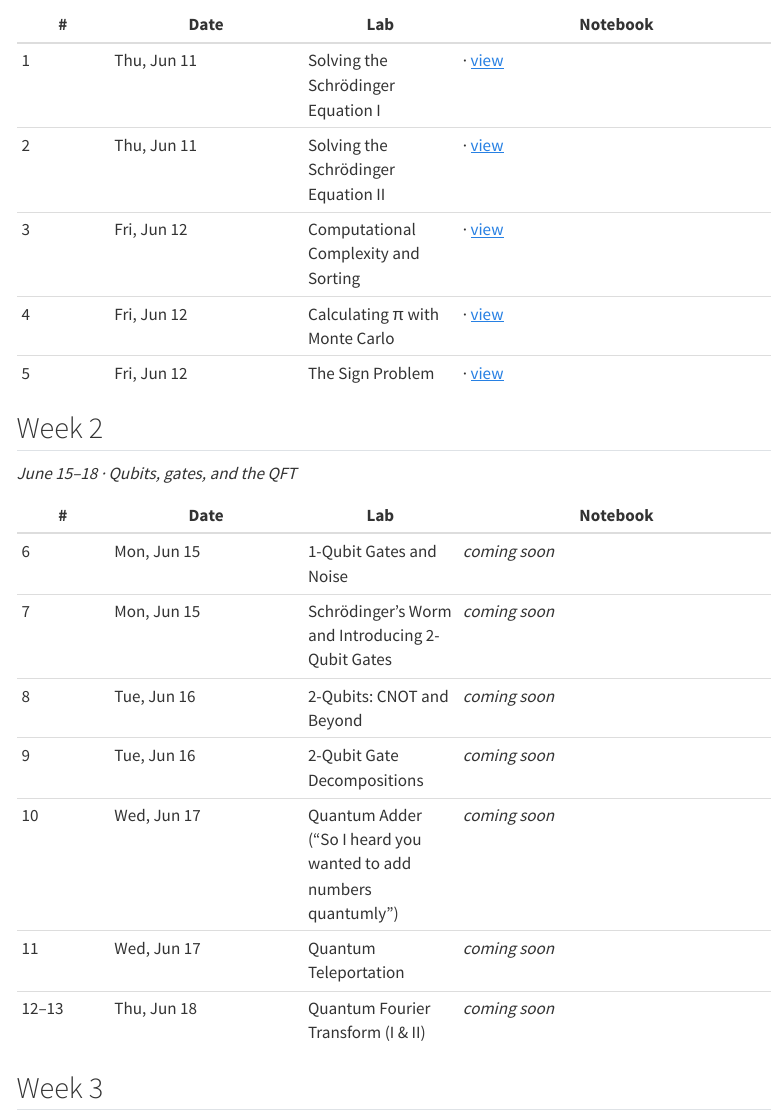
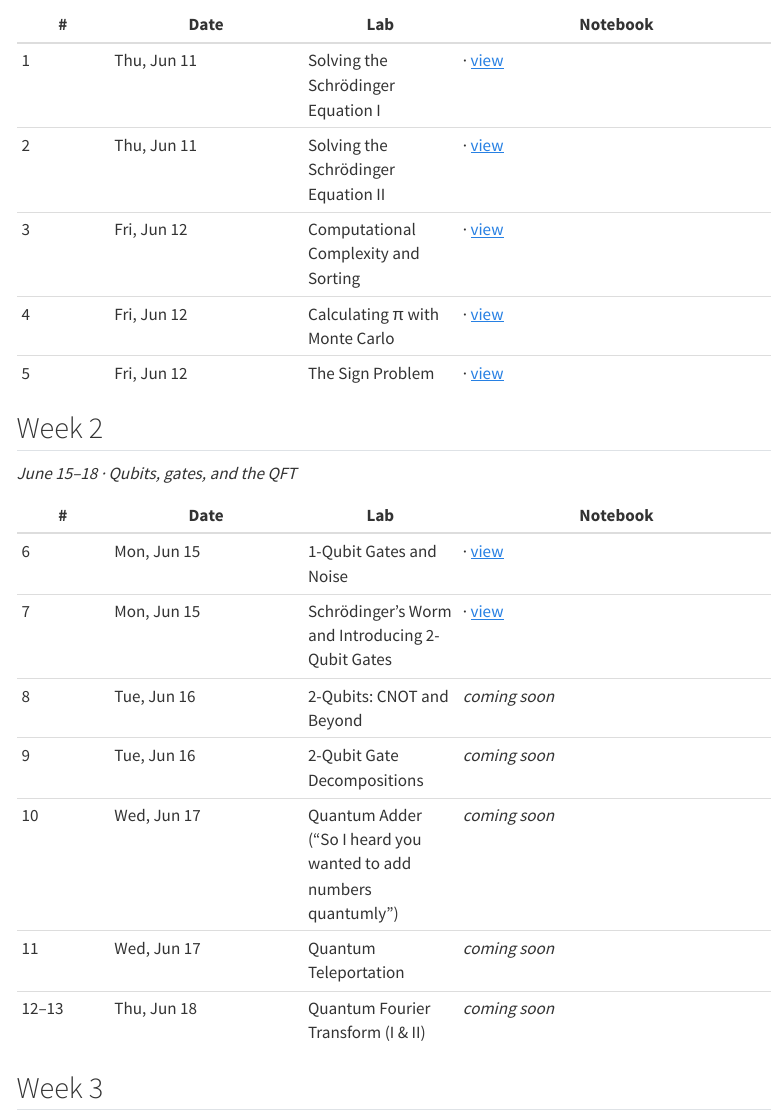
Before and after one commit to hershsingh/qcipu-labs-2026-student, a Quarto document (index.qmd): the page in a window 1100 px wide, from 520 px down. Rendered offline with R 4.5, knitr and Pandoc in place of Quarto, with nearby package versions; menus at the side of the page are left out; badge pictures from the web are left out.

Commit message:
Daily publish 2026-06-15

```diff
--- a/_quarto.yml
+++ b/_quarto.yml
@@ -25,6 +25,10 @@ website:
         href: week-1/04_pi_with_monte_carlo.ipynb
       - text: "5. The Sign Problem"
         href: week-1/05_sign_problem.ipynb
+      - text: "6. 1-Qubit Gates and Noise"
+        href: week-2/06_1qubit_gates_and_noise.ipynb
+      - text: "7. Schrödinger's Worm and Introducing 2-Qubit Gates"
+        href: week-2/07_schrodingers_worm.ipynb
       - week-x/1qubit_gates_visualizing.ipynb
 format:
   html:
--- a/index.qmd
+++ b/index.qmd
@@ -34,8 +34,8 @@ _June 15–18 · Qubits, gates, and the QFT_
 
 | # | Date | Lab | Notebook |
 |---|------|-----|----------|
-| 6 | Mon, Jun 15 | 1-Qubit Gates and Noise | _coming soon_ |
-| 7 | Mon, Jun 15 | Schrödinger's Worm and Introducing 2-Qubit Gates | _coming soon_ |
+| 6 | Mon, Jun 15 | 1-Qubit Gates and Noise | [![Open in Colab](https://colab.research.google.com/assets/colab-badge.svg)](https://colab.research.google.com/github/hershsingh/qcipu-labs-2026-student/blob/main/week-2/06_1qubit_gates_and_noise.ipynb) · [view](https://hershsingh.github.io/qcipu-labs-2026-student/week-2/06_1qubit_gates_and_noise.html) |
+| 7 | Mon, Jun 15 | Schrödinger's Worm and Introducing 2-Qubit Gates | [![Open in Colab](https://colab.research.google.com/assets/colab-badge.svg)](https://colab.research.google.com/github/hershsingh/qcipu-labs-2026-student/blob/main/week-2/07_schrodingers_worm.ipynb) · [view](https://hershsingh.github.io/qcipu-labs-2026-student/week-2/07_schrodingers_worm.html) |
 | 8 | Tue, Jun 16 | 2-Qubits: CNOT and Beyond | _coming soon_ |
 | 9 | Tue, Jun 16 | 2-Qubit Gate Decompositions | _coming soon_ |
 | 10 | Wed, Jun 17 | Quantum Adder ("So I heard you wanted to add numbers quantumly") | _coming soon_ |
```
Also changed, not shown: README.md, 2 other files.
